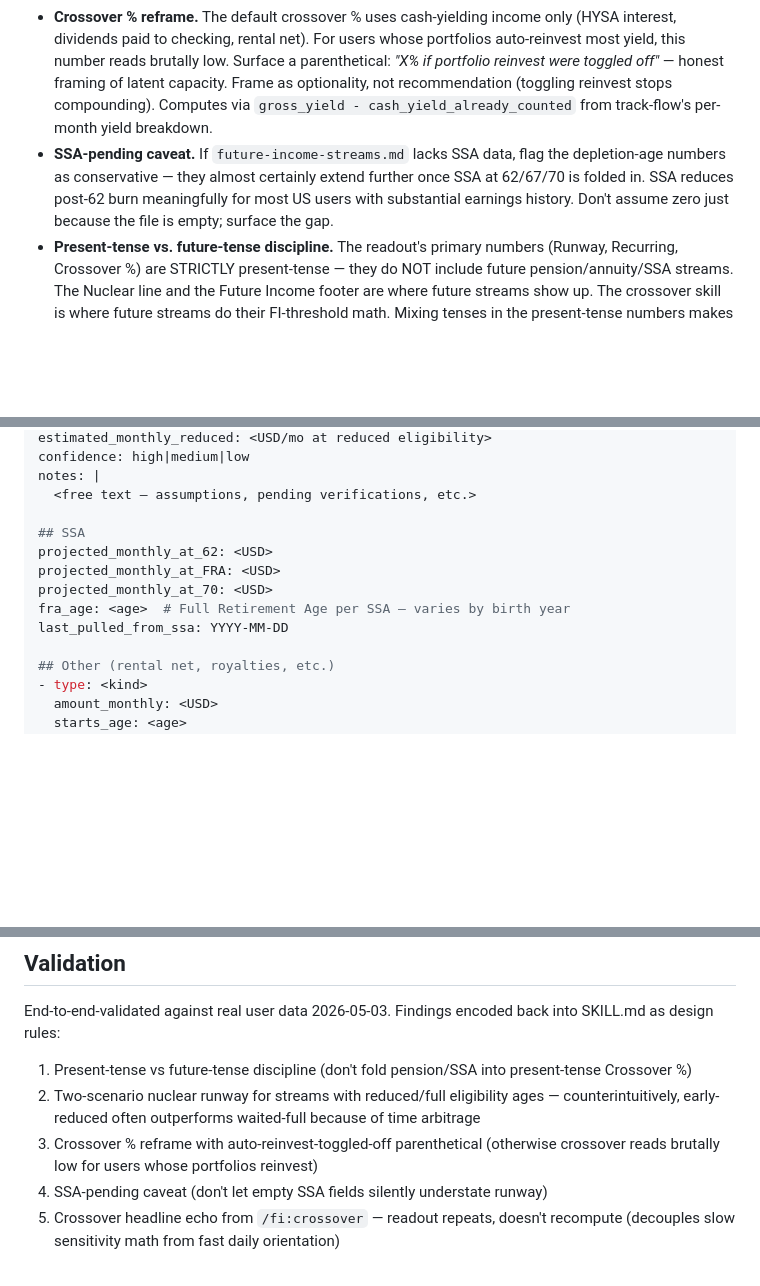
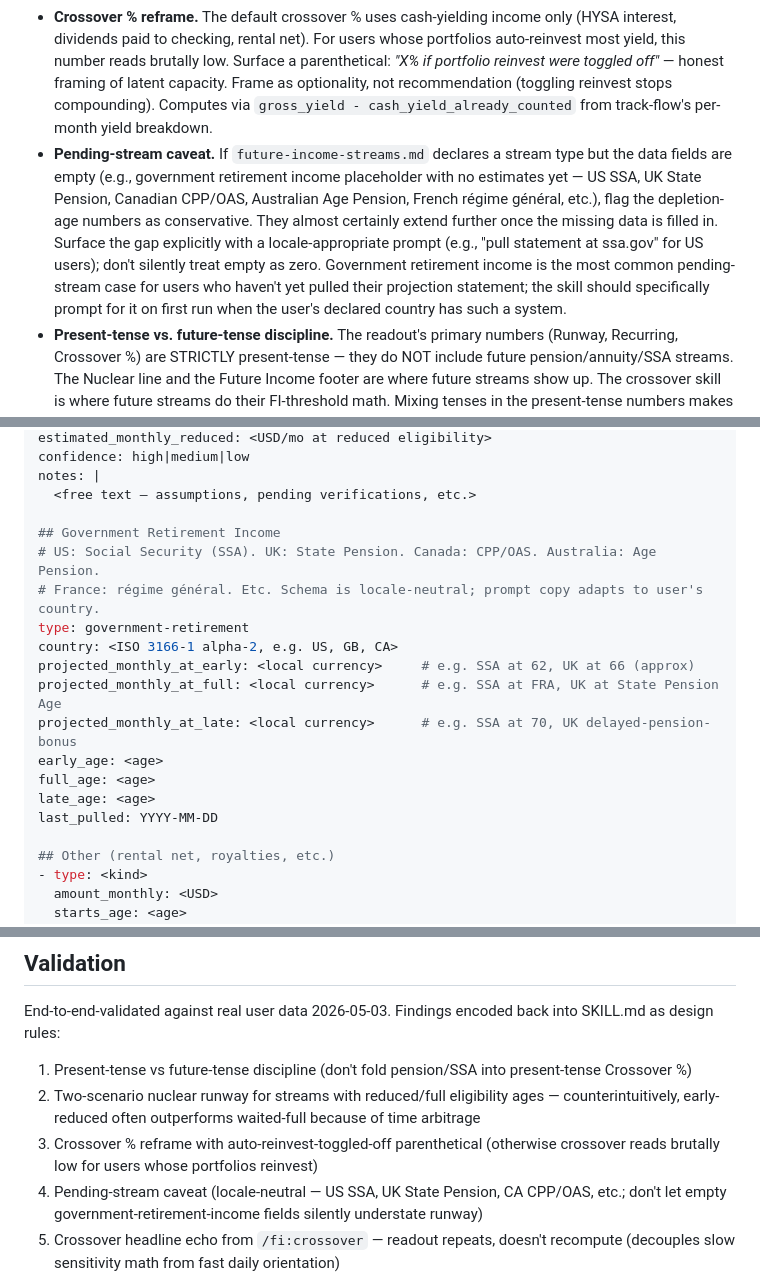
Before and after one commit to XerafinaTaleSedrin/FI-skill-suite, a Markdown page: skills/fu-money-readout/SKILL.md, 3 parts joined by grey strips. Rendered like a GitHub page; blank space fills up the shorter version.

Commit message:
fu-money-readout: generalize SSA-pending caveat to locale-neutral pending-stream rule
The 'SSA-pending caveat' was US-centric. Other countries have analogous
government-retirement systems (UK State Pension, Canada CPP/OAS, Australia
Age Pension, France régime général, etc.). Refactored:

- Renamed 'SSA-pending caveat' to 'Pending-stream caveat'
- Generalized the rule: flag depletion-age numbers as conservative when
  any declared future-income stream has empty data fields
- Profile schema renamed 'SSA' section to 'Government Retirement Income'
  with country code field; schema is locale-neutral, prompt copy adapts
  to user's country
- Skill should specifically prompt for the user's country's government
  retirement income on first run (most common pending-stream case)

Co-Authored-By: Claude Opus 4.7 (1M context) <noreply@anthropic.com>

```diff
--- a/skills/fu-money-readout/SKILL.md
+++ b/skills/fu-money-readout/SKILL.md
@@ -90,7 +90,7 @@ Crossover headline (cadence: [every readout / Mondays / monthly / on-request]):
 - **Mandatory Nuclear line.** This is the anxiety answer. Even if everything fails, here's how long the user lasts. Not a plan — a grounding number. Calculated from the full draw-down sequence the user defines (savings → cash → brokerage → Roth contributions → Trad IRA penalty-eligible → real estate liquidation → etc.). **Future income offsets are incorporated**: at the eligibility age for any future income stream (pension, deferred annuity, SSA), the monthly burn against the portfolio drops by that stream's amount, extending nuclear runway. Reports the activation year(s) and the offset amount(s) inline.
 - **Two-scenario nuclear runway for streams with reduced/full eligibility ages.** When a stream offers an early-reduced option (e.g., FERS deferred annuity at 57 with 25% reduction vs full at 62), run the simulation twice and report both. Often counterintuitive: the early-reduced scenario produces *longer* nuclear runway because more months of income > higher monthly amount over fewer months. The two-scenario frame surfaces the time-arbitrage decision honestly.
 - **Crossover % reframe.** The default crossover % uses cash-yielding income only (HYSA interest, dividends paid to checking, rental net). For users whose portfolios auto-reinvest most yield, this number reads brutally low. Surface a parenthetical: *"X% if portfolio reinvest were toggled off"* — honest framing of latent capacity. Frame as optionality, not recommendation (toggling reinvest stops compounding). Computes via `gross_yield - cash_yield_already_counted` from track-flow's per-month yield breakdown.
-- **SSA-pending caveat.** If `future-income-streams.md` lacks SSA data, flag the depletion-age numbers as conservative — they almost certainly extend further once SSA at 62/67/70 is folded in. SSA reduces post-62 burn meaningfully for most US users with substantial earnings history. Don't assume zero just because the file is empty; surface the gap.
+- **Pending-stream caveat.** If `future-income-streams.md` declares a stream type but the data fields are empty (e.g., government retirement income placeholder with no estimates yet — US SSA, UK State Pension, Canadian CPP/OAS, Australian Age Pension, French régime général, etc.), flag the depletion-age numbers as conservative. They almost certainly extend further once the missing data is filled in. Surface the gap explicitly with a locale-appropriate prompt (e.g., "pull statement at ssa.gov" for US users); don't silently treat empty as zero. Government retirement income is the most common pending-stream case for users who haven't yet pulled their projection statement; the skill should specifically prompt for it on first run when the user's declared country has such a system.
 - **Present-tense vs. future-tense discipline.** The readout's primary numbers (Runway, Recurring, Crossover %) are STRICTLY present-tense — they do NOT include future pension/annuity/SSA streams. The Nuclear line and the Future Income footer are where future streams show up. The crossover skill is where future streams do their FI-threshold math. Mixing tenses in the present-tense numbers makes today's anxiety answer unreliable; keeping them clean keeps the readout honest.
 - **Crossover headline echo.** If `/fi:crossover` has run, its load-bearing answer is saved to `~/finances/profile/crossover-headline.md`. The readout echoes that line at user-configured cadence (every readout / Mondays / first-of-month / quarterly / on-request). The readout never recomputes the crossover; it just repeats. Decouples slow sensitivity math from fast daily orientation.
 - **Tone selectable**: matter-of-fact / warm / blunt. User picks at setup. The skill offers grounding sentence variants in the chosen tone (kept in `tone-options.md` per the skill folder).
@@ -130,12 +130,18 @@ confidence: high|medium|low
 notes: |
   <free text — assumptions, pending verifications, etc.>
 
-## SSA
-projected_monthly_at_62: <USD>
-projected_monthly_at_FRA: <USD>
-projected_monthly_at_70: <USD>
-fra_age: <age>  # Full Retirement Age per SSA — varies by birth year
-last_pulled_from_ssa: YYYY-MM-DD
+## Government Retirement Income
+# US: Social Security (SSA). UK: State Pension. Canada: CPP/OAS. Australia: Age Pension.
+# France: régime général. Etc. Schema is locale-neutral; prompt copy adapts to user's country.
+type: government-retirement
+country: <ISO 3166-1 alpha-2, e.g. US, GB, CA>
+projected_monthly_at_early: <local currency>     # e.g. SSA at 62, UK at 66 (approx)
+projected_monthly_at_full: <local currency>      # e.g. SSA at FRA, UK at State Pension Age
+projected_monthly_at_late: <local currency>      # e.g. SSA at 70, UK delayed-pension-bonus
+early_age: <age>
+full_age: <age>
+late_age: <age>
+last_pulled: YYYY-MM-DD
 
 ## Other (rental net, royalties, etc.)
 - type: <kind>
@@ -222,7 +228,7 @@ End-to-end-validated against real user data 2026-05-03. Findings encoded back in
 1. Present-tense vs future-tense discipline (don't fold pension/SSA into present-tense Crossover %)
 2. Two-scenario nuclear runway for streams with reduced/full eligibility ages — counterintuitively, early-reduced often outperforms waited-full because of time arbitrage
 3. Crossover % reframe with auto-reinvest-toggled-off parenthetical (otherwise crossover reads brutally low for users whose portfolios reinvest)
-4. SSA-pending caveat (don't let empty SSA fields silently understate runway)
+4. Pending-stream caveat (locale-neutral — US SSA, UK State Pension, CA CPP/OAS, etc.; don't let empty government-retirement-income fields silently understate runway)
 5. Crossover headline echo from `/fi:crossover` — readout repeats, doesn't recompute (decouples slow sensitivity math from fast daily orientation)
 
 User-specific test artifacts live on the user's machine in their gitignored finance directory. They do not get published.
```
Also changed, not shown: other parts of skills/fu-money-readout/SKILL.md (+1 -1 lines).
